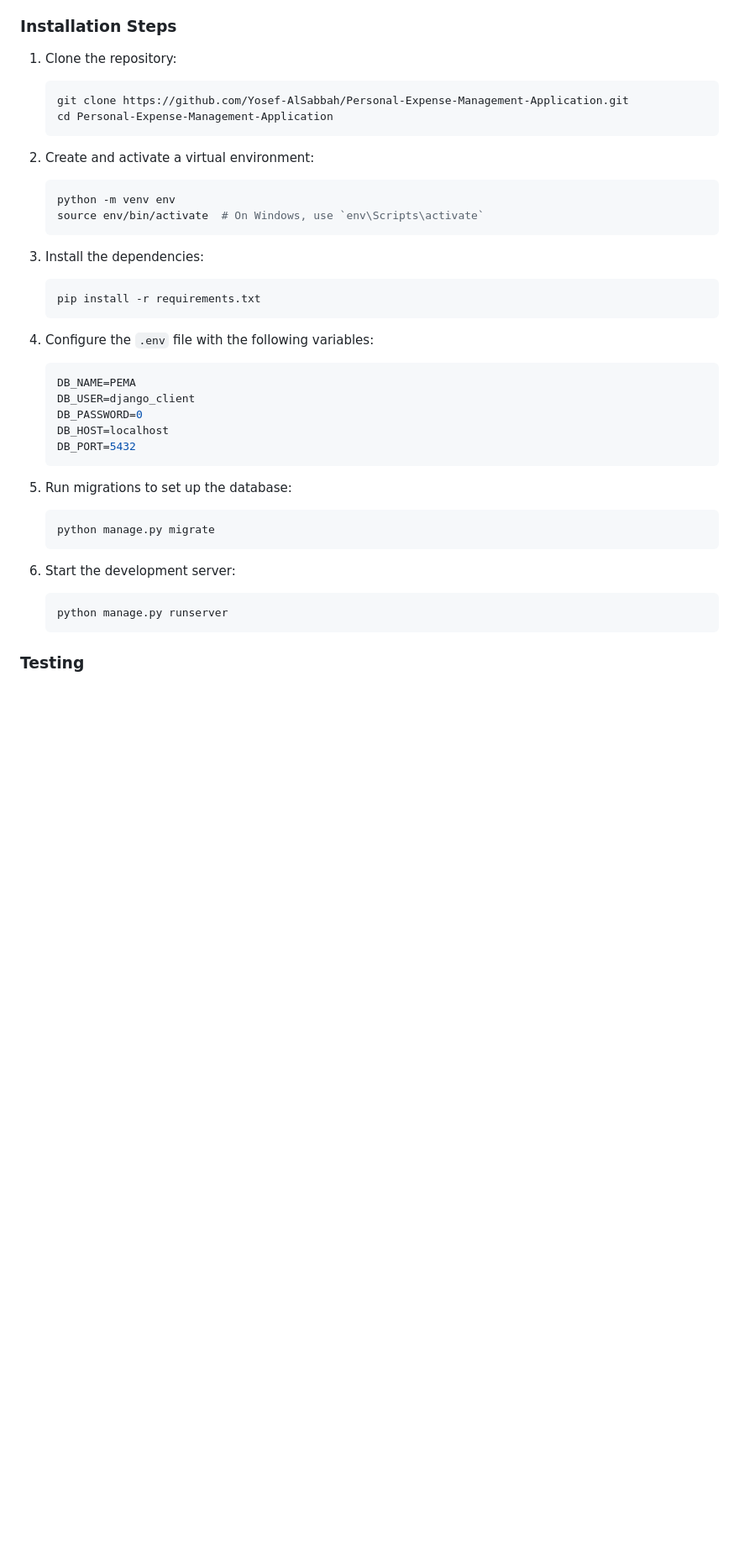
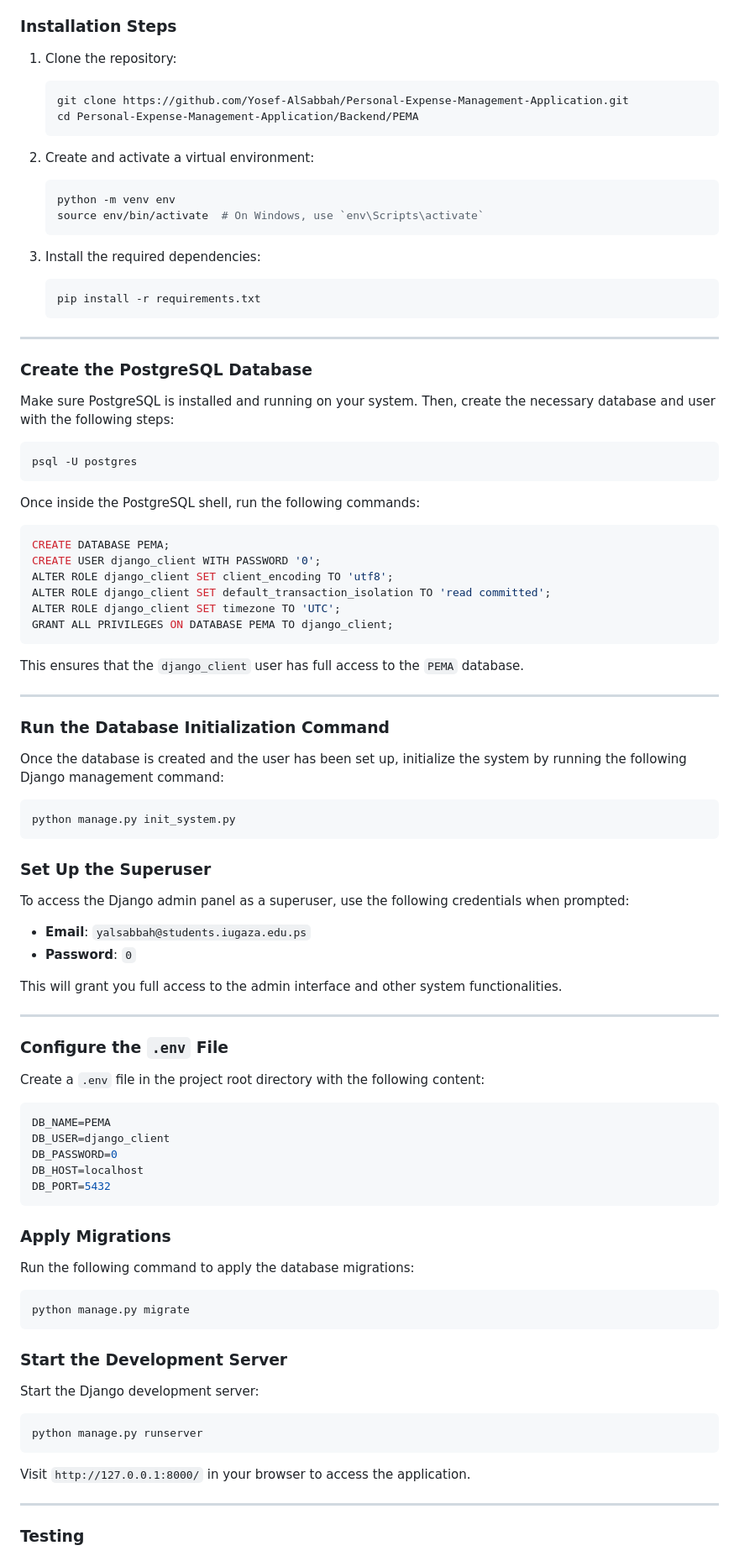
Before and after one commit to Yosef-AlSabbah/Personal-Expense-Management-Application, a Markdown page: README.md, the part around one of its changes. Shown at 84% size. Drawn GitHub-style; blank space fills up the shorter version.

````diff
--- a/README.md
+++ b/README.md
@@ -58,9 +60,10 @@ The Personal Expense Management Backend is a robust API solution designed using
 
 ### Installation Steps
+
 1. Clone the repository:
    ```bash
    git clone https://github.com/Yosef-AlSabbah/Personal-Expense-Management-Application.git
-   cd Personal-Expense-Management-Application
+   cd Personal-Expense-Management-Application/Backend/PEMA
    ```
 
 2. Create and activate a virtual environment:
@@ -69,28 +72,85 @@ The Personal Expense Management Backend is a robust API solution designed using
    source env/bin/activate  # On Windows, use `env\Scripts\activate`
    ```
 
-3. Install the dependencies:
+3. Install the required dependencies:
    ```bash
    pip install -r requirements.txt
    ```
 
-4. Configure the `.env` file with the following variables:
-   ```env
-   DB_NAME=PEMA
-   DB_USER=django_client
-   DB_PASSWORD=0
-   DB_HOST=localhost
-   DB_PORT=5432
-   ```
+---
 
-5. Run migrations to set up the database:
-   ```bash
-   python manage.py migrate
-   ```
+### Create the PostgreSQL Database
 
-6. Start the development server:
-   ```bash
-   python manage.py runserver
-   ```
+Make sure PostgreSQL is installed and running on your system. Then, create the necessary database and user with the following steps:
+
+```bash
+psql -U postgres
+```
+
+Once inside the PostgreSQL shell, run the following commands:
+
+```sql
+CREATE DATABASE PEMA;
+CREATE USER django_client WITH PASSWORD '0';
+ALTER ROLE django_client SET client_encoding TO 'utf8';
+ALTER ROLE django_client SET default_transaction_isolation TO 'read committed';
+ALTER ROLE django_client SET timezone TO 'UTC';
+GRANT ALL PRIVILEGES ON DATABASE PEMA TO django_client;
+```
+
+This ensures that the `django_client` user has full access to the `PEMA` database.
+
+---
+
+### Run the Database Initialization Command
+
+Once the database is created and the user has been set up, initialize the system by running the following Django management command:
+
+```bash
+python manage.py init_system.py
+```
+
+### Set Up the Superuser
+
+To access the Django admin panel as a superuser, use the following credentials when prompted:
+
+- **Email**: `yalsabbah@students.iugaza.edu.ps`
+- **Password**: `0`
+
+This will grant you full access to the admin interface and other system functionalities.
+
+---
+
+### Configure the `.env` File
+
+Create a `.env` file in the project root directory with the following content:
+
+```env
+DB_NAME=PEMA
+DB_USER=django_client
+DB_PASSWORD=0
+DB_HOST=localhost
+DB_PORT=5432
+```
+
+### Apply Migrations
+
+Run the following command to apply the database migrations:
+
+```bash
+python manage.py migrate
+```
+
+### Start the Development Server
+
+Start the Django development server:
+
+```bash
+python manage.py runserver
+```
+
+Visit `http://127.0.0.1:8000/` in your browser to access the application.
+
+---
 
 ### Testing
````
Also changed, not shown: other parts of README.md (+37 -33 lines).
